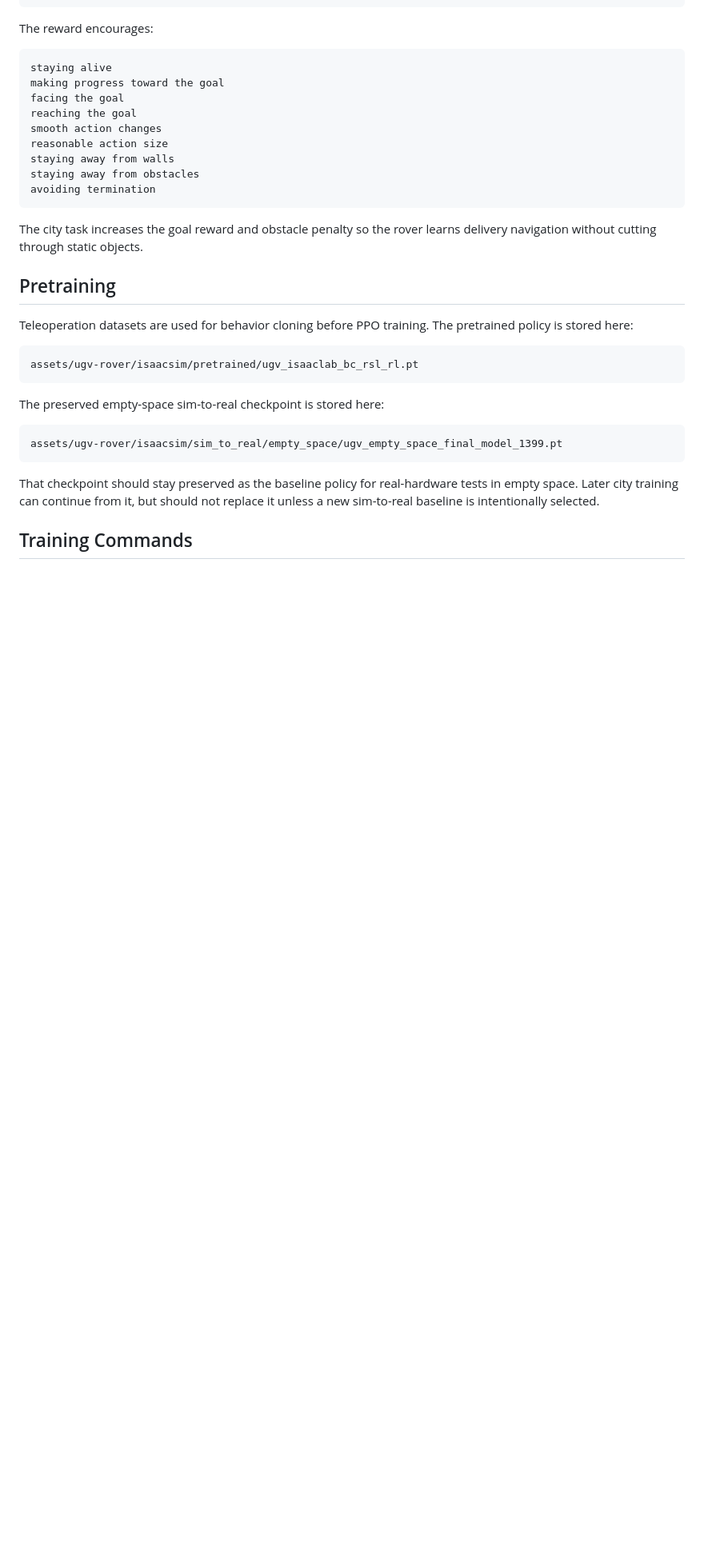
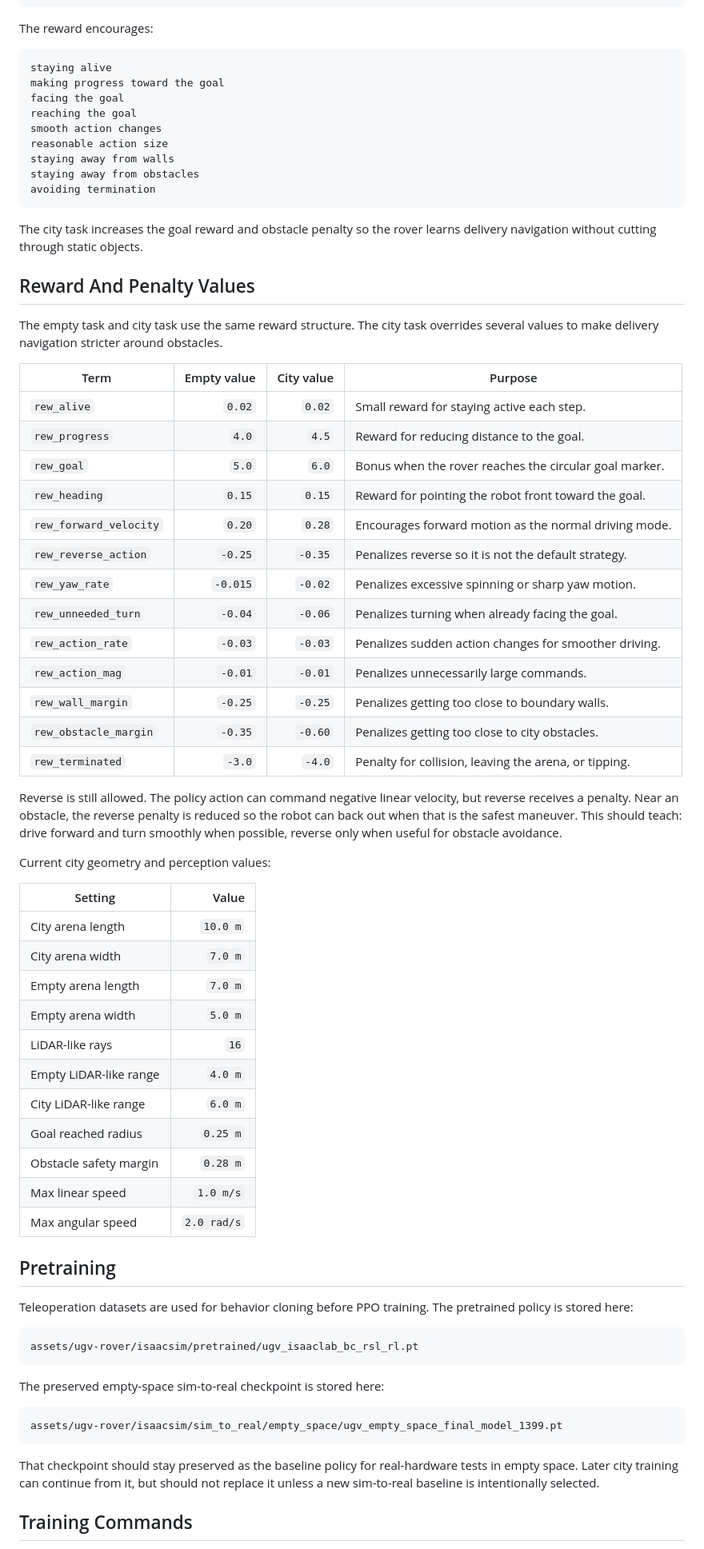
Before and after one commit to Nathnael144/Ugv-_-Rover-, a Markdown page: README.md, the part around one of its changes. Shown at 80% size. GitHub-like rendering; blank space fills up the shorter version.

Commit message:
Document rover reward shaping and training decisions

````diff
--- a/README.md
+++ b/README.md
@@ -95,6 +95,44 @@ avoiding termination
 ```
 
 The city task increases the goal reward and obstacle penalty so the rover learns delivery navigation without cutting through static objects.
+
+## Reward And Penalty Values
+
+The empty task and city task use the same reward structure. The city task overrides several values to make delivery navigation stricter around obstacles.
+
+| Term | Empty value | City value | Purpose |
+| --- | ---: | ---: | --- |
+| `rew_alive` | `0.02` | `0.02` | Small reward for staying active each step. |
+| `rew_progress` | `4.0` | `4.5` | Reward for reducing distance to the goal. |
+| `rew_goal` | `5.0` | `6.0` | Bonus when the rover reaches the circular goal marker. |
+| `rew_heading` | `0.15` | `0.15` | Reward for pointing the robot front toward the goal. |
+| `rew_forward_velocity` | `0.20` | `0.28` | Encourages forward motion as the normal driving mode. |
+| `rew_reverse_action` | `-0.25` | `-0.35` | Penalizes reverse so it is not the default strategy. |
+| `rew_yaw_rate` | `-0.015` | `-0.02` | Penalizes excessive spinning or sharp yaw motion. |
+| `rew_unneeded_turn` | `-0.04` | `-0.06` | Penalizes turning when already facing the goal. |
+| `rew_action_rate` | `-0.03` | `-0.03` | Penalizes sudden action changes for smoother driving. |
+| `rew_action_mag` | `-0.01` | `-0.01` | Penalizes unnecessarily large commands. |
+| `rew_wall_margin` | `-0.25` | `-0.25` | Penalizes getting too close to boundary walls. |
+| `rew_obstacle_margin` | `-0.35` | `-0.60` | Penalizes getting too close to city obstacles. |
+| `rew_terminated` | `-3.0` | `-4.0` | Penalty for collision, leaving the arena, or tipping. |
+
+Reverse is still allowed. The policy action can command negative linear velocity, but reverse receives a penalty. Near an obstacle, the reverse penalty is reduced so the robot can back out when that is the safest maneuver. This should teach: drive forward and turn smoothly when possible, reverse only when useful for obstacle avoidance.
+
+Current city geometry and perception values:
+
+| Setting | Value |
+| --- | ---: |
+| City arena length | `10.0 m` |
+| City arena width | `7.0 m` |
+| Empty arena length | `7.0 m` |
+| Empty arena width | `5.0 m` |
+| LiDAR-like rays | `16` |
+| Empty LiDAR-like range | `4.0 m` |
+| City LiDAR-like range | `6.0 m` |
+| Goal reached radius | `0.25 m` |
+| Obstacle safety margin | `0.28 m` |
+| Max linear speed | `1.0 m/s` |
+| Max angular speed | `2.0 rad/s` |
 
 ## Pretraining
 
````
Also changed, not shown: other parts of README.md (+21 -1 lines).
